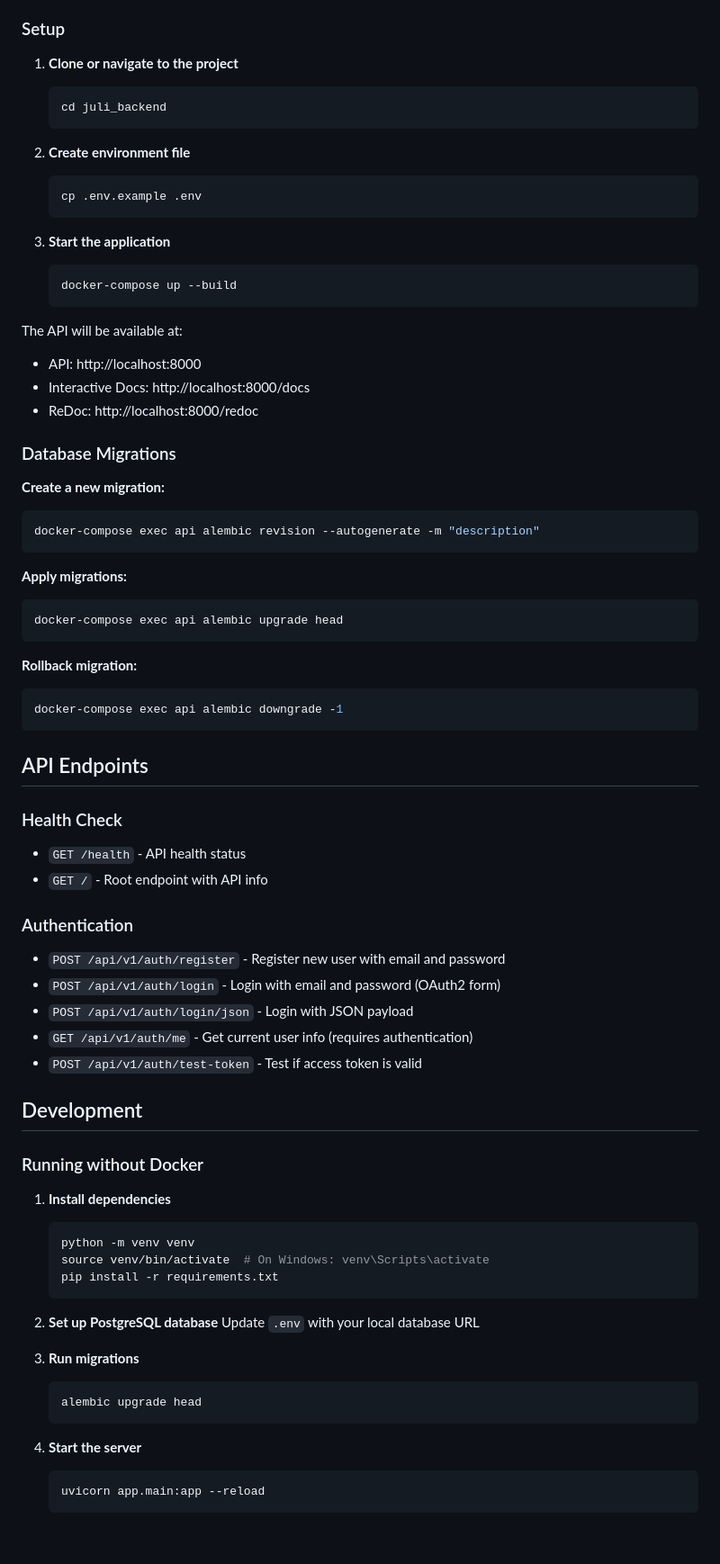
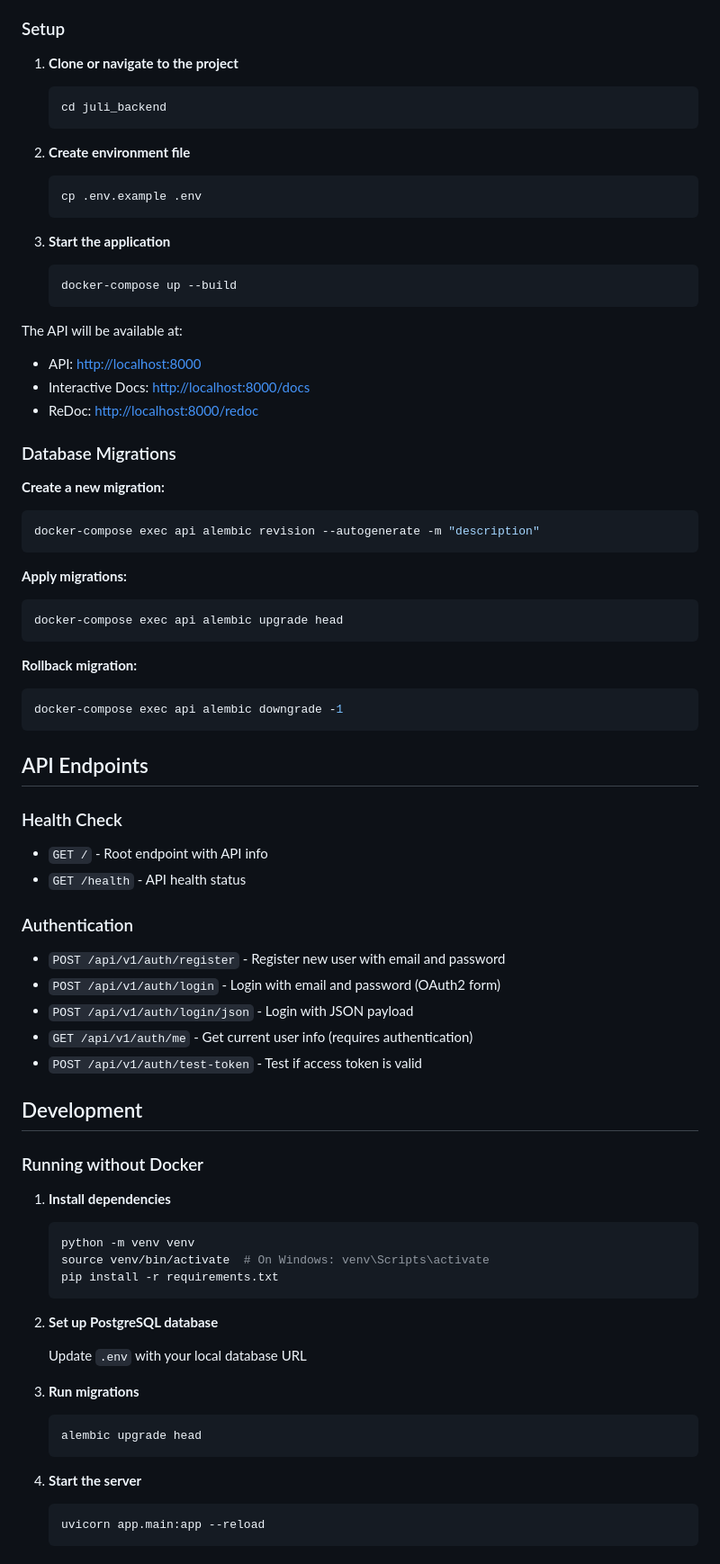
Before and after one commit to pensnaku/juli_backend, a Markdown page: README.md, the part around one of its changes. Shown at 90% size. GitHub-like rendering; blank space fills up the shorter version.

````diff
--- a/README.md
+++ b/README.md
@@ -47,38 +59,45 @@ juli_backend/
 ### Setup
 
 1. **Clone or navigate to the project**
+
    ```bash
    cd juli_backend
    ```
 
 2. **Create environment file**
+
    ```bash
    cp .env.example .env
    ```
 
 3. **Start the application**
+
    ```bash
    docker-compose up --build
    ```
 
 The API will be available at:
-- API: http://localhost:8000
-- Interactive Docs: http://localhost:8000/docs
-- ReDoc: http://localhost:8000/redoc
+
+- API: <http://localhost:8000>
+- Interactive Docs: <http://localhost:8000/docs>
+- ReDoc: <http://localhost:8000/redoc>
 
 ### Database Migrations
 
 **Create a new migration:**
+
 ```bash
 docker-compose exec api alembic revision --autogenerate -m "description"
 ```
 
 **Apply migrations:**
+
 ```bash
 docker-compose exec api alembic upgrade head
 ```
 
 **Rollback migration:**
+
 ```bash
 docker-compose exec api alembic downgrade -1
 ```
@@ -86,10 +105,12 @@ docker-compose exec api alembic downgrade -1
 ## API Endpoints
 
 ### Health Check
+
+- `GET /` - Root endpoint with API info
 - `GET /health` - API health status
-- `GET /` - Root endpoint with API info
 
 ### Authentication
+
 - `POST /api/v1/auth/register` - Register new user with email and password
 - `POST /api/v1/auth/login` - Login with email and password (OAuth2 form)
 - `POST /api/v1/auth/login/json` - Login with JSON payload
@@ -101,6 +122,7 @@ docker-compose exec api alembic downgrade -1
 ### Running without Docker
 
 1. **Install dependencies**
+
    ```bash
    python -m venv venv
    source venv/bin/activate  # On Windows: venv\Scripts\activate
@@ -108,14 +130,17 @@ docker-compose exec api alembic downgrade -1
    ```
 
 2. **Set up PostgreSQL database**
+
    Update `.env` with your local database URL
 
 3. **Run migrations**
+
    ```bash
    alembic upgrade head
    ```
 
 4. **Start the server**
+
    ```bash
    uvicorn app.main:app --reload
    ```
````
Also changed, not shown: other parts of README.md (+85 -20 lines).
